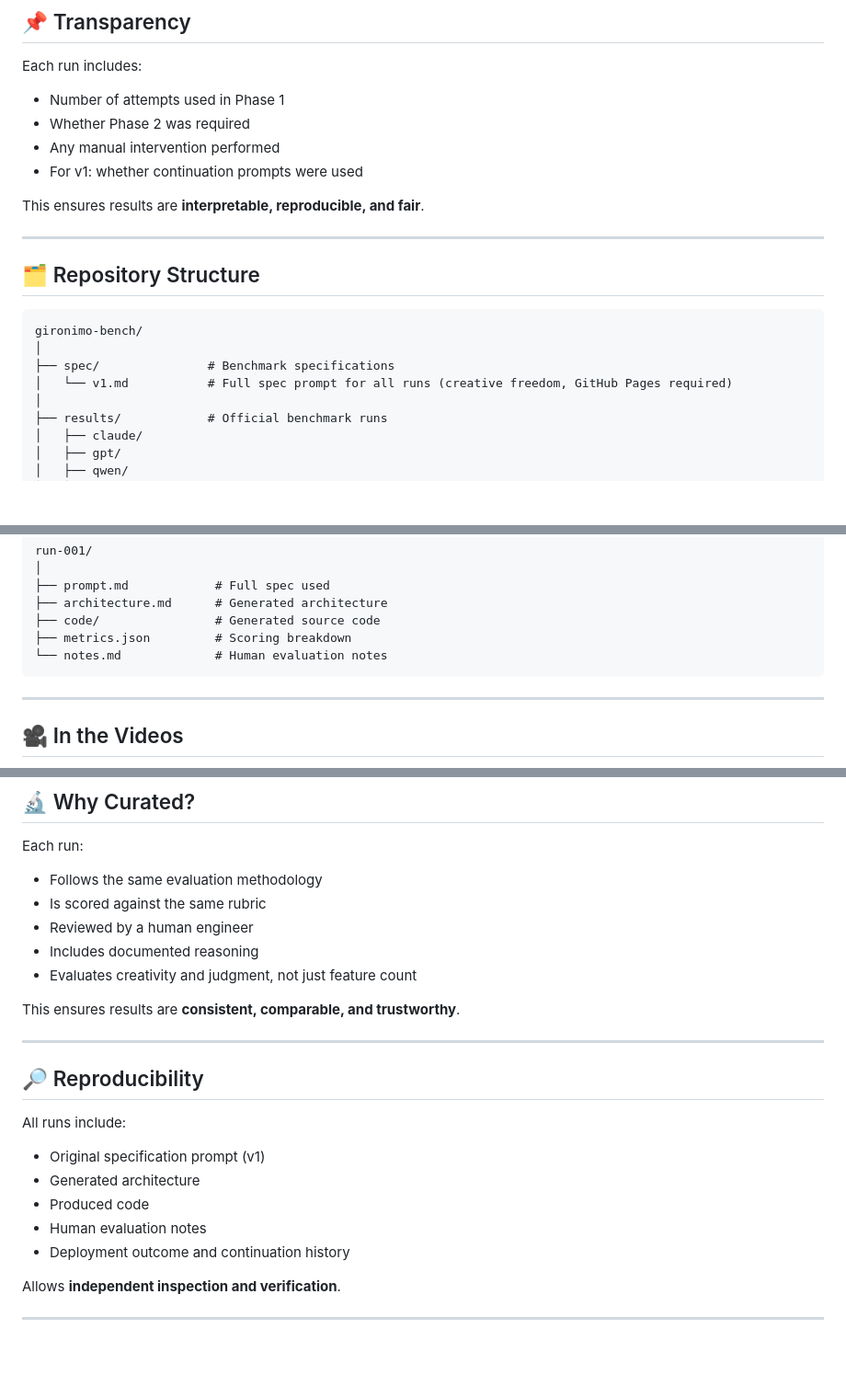
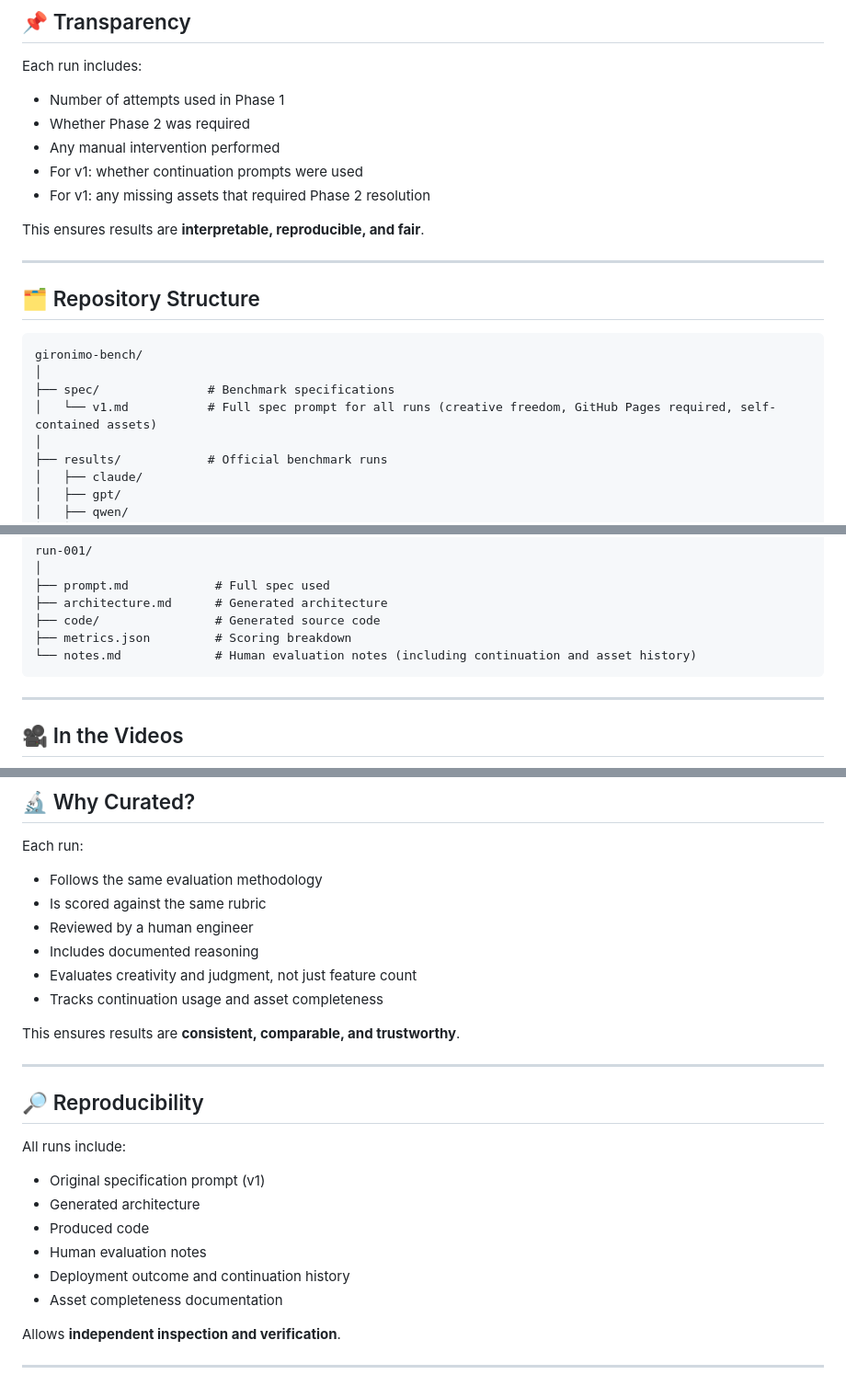
Before and after one commit to SlopOps/gironimo-bench, a Markdown page: README.md, 3 parts joined by grey strips. Shown at 92% size. Drawn GitHub-style; blank space fills up the shorter version.

````diff
--- a/README.md
+++ b/README.md
@@ -285,6 +320,7 @@ Each run includes:
 * Whether Phase 2 was required
 * Any manual intervention performed
 * For v1: whether continuation prompts were used
+* For v1: any missing assets that required Phase 2 resolution
 
 This ensures results are **interpretable, reproducible, and fair**.
 
@@ -296,7 +332,7 @@ This ensures results are **interpretable, reproducible, and fair**.
 gironimo-bench/
 │
 ├── spec/               # Benchmark specifications
-│   └── v1.md           # Full spec prompt for all runs (creative freedom, GitHub Pages required)
+│   └── v1.md           # Full spec prompt for all runs (creative freedom, GitHub Pages required, self-contained assets)
 │
 ├── results/            # Official benchmark runs
 │   ├── claude/
@@ -323,7 +359,7 @@ run-001/
 ├── architecture.md      # Generated architecture
 ├── code/                # Generated source code
 ├── metrics.json         # Scoring breakdown
-└── notes.md             # Human evaluation notes
+└── notes.md             # Human evaluation notes (including continuation and asset history)
 ```
 
 ---
@@ -363,6 +399,7 @@ Each run:
 * Reviewed by a human engineer
 * Includes documented reasoning
 * Evaluates creativity and judgment, not just feature count
+* Tracks continuation usage and asset completeness
 
 This ensures results are **consistent, comparable, and trustworthy**.
 
@@ -377,6 +414,7 @@ All runs include:
 * Produced code
 * Human evaluation notes
 * Deployment outcome and continuation history
+* Asset completeness documentation
 
 Allows **independent inspection and verification**.
 
````
Also changed, not shown: other parts of README.md (+36 -1 lines).
